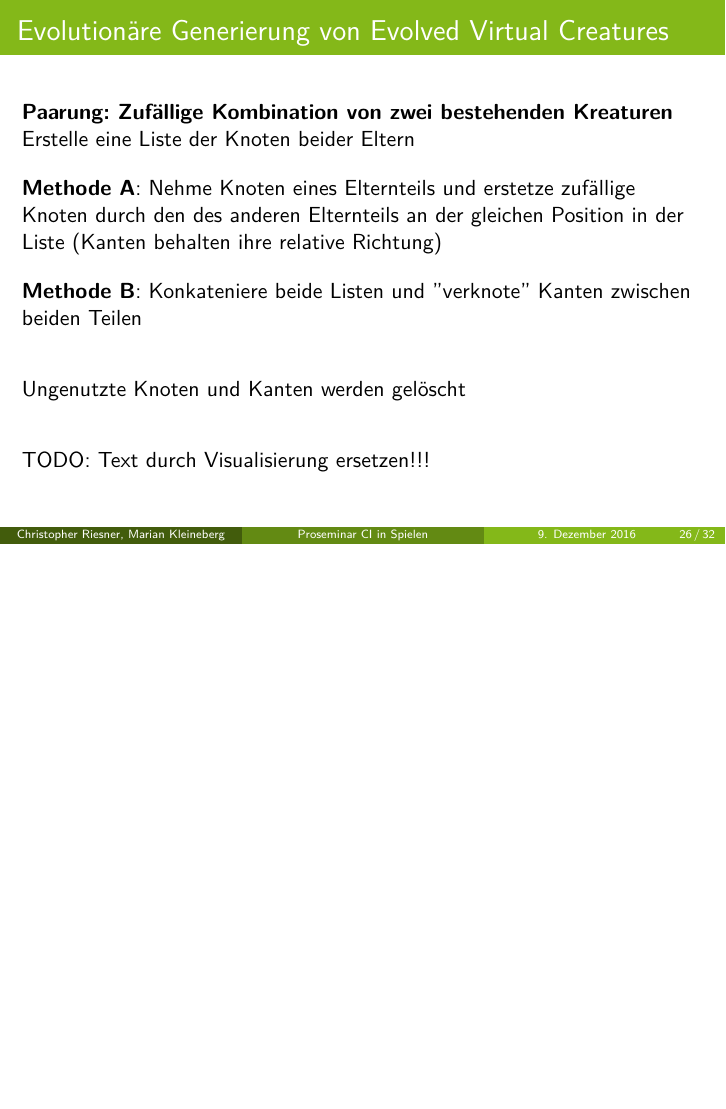
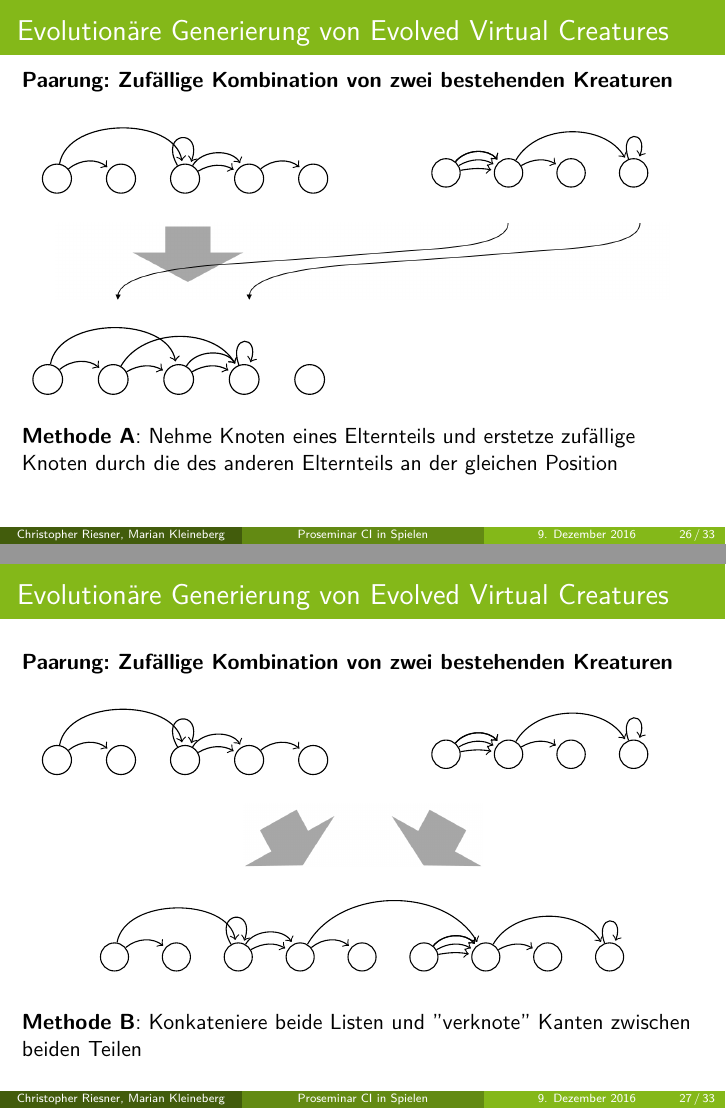
Before and after one commit to marian42/darwinsavatars, LaTeX slides (Vortrag/slides.tex): page 47 of 58 before the commit and pages 47 and 48 of 59 after it, the two joined at a grey line, the shorter picture padded with empty space. Compiled offline with XeLaTeX.

Commit message:
Visualisierung zur Paarung

```diff
--- a/Vortrag/slides.tex
+++ b/Vortrag/slides.tex
@@ -563,15 +561,182 @@ christopher.riesner@tu-dortmund.de\\ marian.kleineberg@tu-dortmund.de % Your ema
 	\frametitle{Evolutionäre Generierung von Evolved Virtual Creatures}
 
 	\textbf{Paarung: Zufällige Kombination von zwei bestehenden Kreaturen} \\
-	Erstelle eine Liste der Knoten beider Eltern \\
 	\vspace{1em}
-	\textbf{Methode A}: Nehme Knoten eines Elternteils und erstetze zufällige Knoten durch den des anderen Elternteils an der gleichen Position in der Liste (Kanten behalten ihre relative Richtung) \\
+
+	\begin{columns}
+		\column{.5\textwidth}
+			\centering
+			\resizebox{0.9\textwidth}{!}{
+				\begin{tikzpicture}[->,shorten >=1pt,auto,node distance=0.8cm,main node/.style={circle,draw,font=\sffamily\Large\bfseries}]
+
+				\node[main node] (1) {};
+				\node[main node] (2) [right of = 1] {};
+				\node[main node] (3) [right of = 2] {};
+				\node[main node] (4) [right of = 3] {};
+				\node[main node] (5) [right of = 4] {};
+
+				\path[] (1) edge [bend left = 40] node[left] {} (2);
+				\path[] (1) edge [bend left = 80] node[left] {} (3);
+				\path[] (3) edge [bend left = 30] node[left] {} (4);
+				\path[] (3) edge [bend left = 60] node[left] {} (4);
+				\path[] (4) edge [bend left = 40] node[left] {} (5);
+
+				\draw (3) to [out=120,in=70,looseness=8] (3);
+
+				\end{tikzpicture}
+			}
+		\column{.5\textwidth}
+			\centering
+			\resizebox{0.7\textwidth}{!}{
+				\begin{tikzpicture}[->,shorten >=1pt,auto,node distance=0.8cm,main node/.style={circle,draw,font=\sffamily\Large\bfseries}]
+
+				\node[main node] (1) {};
+				\node[main node] (2) [right of = 1] {};
+				\node[main node] (3) [right of = 2] {};
+				\node[main node] (4) [right of = 3] {};
+
+				\path[] (1) edge [bend left = 10] node[left] {} (2);
+				\path[] (1) edge [bend left = 30] node[left] {} (2);
+				\path[] (1) edge [bend left = 50] node[left] {} (2);
+				\path[] (1) edge [bend left = 50] node[left] {} (2);
+				\path[] (2) edge [bend left = 30] node[left] {} (3);
+				\path[] (2) edge [bend left = 60] node[left] {} (4);
+
+				\draw (4) to [out=110,in=70,looseness=8] (4);
+
+				\end{tikzpicture}
+			}
+	\end{columns}
+
+	\vspace{0.6em}
+
+	\begin{center}
+		\includegraphics[width=0.9\textwidth]{img/pfeile.png}
+	\end{center}
+
+
+	\resizebox{0.46\textwidth}{!}{
+		\begin{tikzpicture}[->,shorten >=1pt,auto,node distance=0.8cm,main node/.style={circle,draw,font=\sffamily\tiny\bfseries}]
+
+		\node[main node] (1) {};
+		\node[main node] (2) [right of = 1] {};
+		\node[main node] (3) [right of = 2] {};
+		\node[main node] (4) [right of = 3] {};
+		\node[main node] (5) [right of = 4] {};
+
+		\path[] (1) edge [bend left = 40] node[left] {} (2);
+		\path[] (1) edge [bend left = 80] node[left] {} (3);
+		\path[] (3) edge [bend left = 30] node[left] {} (4);
+		\path[] (3) edge [bend left = 60] node[left] {} (4);
+
+		\path[] (2) edge [bend left = 30] node[left] {} (3);
+		\path[] (2) edge [bend left = 60] node[left] {} (4);
+
+		\draw (4) to [out=110,in=70,looseness=8] (4);
+
+		\end{tikzpicture}
+	}
+
 	\vspace{1em}
-	\textbf{Methode B}: Konkateniere beide Listen und "verknote" Kanten zwischen beiden Teilen \\
+	\textbf{Methode A}: Nehme Knoten eines Elternteils und erstetze zufällige Knoten durch die des anderen Elternteils an der gleichen Position
 	\vspace{2em}
-	Ungenutzte Knoten und Kanten werden gelöscht \\
-	\vspace{2em}
-	TODO: Text durch Visualisierung ersetzen!!!
+\end{frame}
+
+\begin{frame}
+	\frametitle{Evolutionäre Generierung von Evolved Virtual Creatures}
+
+	\textbf{Paarung: Zufällige Kombination von zwei bestehenden Kreaturen} \\
+		\vspace{1em}
+
+		\begin{columns}
+			\column{.5\textwidth}
+			\centering
+			\resizebox{0.9\textwidth}{!}{
+				\begin{tikzpicture}[->,shorten >=1pt,auto,node distance=0.8cm,main node/.style={circle,draw,font=\sffamily\Large\bfseries}]
+
+				\node[main node] (1) {};
+				\node[main node] (2) [right of = 1] {};
+				\node[main node] (3) [right of = 2] {};
+				\node[main node] (4) [right of = 3] {};
+				\node[main node] (5) [right of = 4] {};
+
+				\path[] (1) edge [bend left = 40] node[left] {} (2);
+				\path[] (1) edge [bend left = 80] node[left] {} (3);
+				\path[] (3) edge [bend left = 30] node[left] {} (4);
+				\path[] (3) edge [bend left = 60] node[left] {} (4);
+				\path[] (4) edge [bend left = 40] node[left] {} (5);
+
+				\draw (3) to [out=120,in=70,looseness=8] (3);
+
+				\end{tikzpicture}
+			}
+			\column{.5\textwidth}
+			\centering
+			\resizebox{0.7\textwidth}{!}{
+				\begin{tikzpicture}[->,shorten >=1pt,auto,node distance=0.8cm,main node/.style={circle,draw,font=\sffamily\Large\bfseries}]
+
+				\node[main node] (1) {};
+				\node[main node] (2) [right of = 1] {};
+				\node[main node] (3) [right of = 2] {};
+				\node[main node] (4) [right of = 3] {};
+
+				\path[] (1) edge [bend left = 10] node[left] {} (2);
+				\path[] (1) edge [bend left = 30] node[left] {} (2);
+				\path[] (1) edge [bend left = 50] node[left] {} (2);
+				\path[] (1) edge [bend left = 50] node[left] {} (2);
+				\path[] (2) edge [bend left = 30] node[left] {} (3);
+				\path[] (2) edge [bend left = 60] node[left] {} (4);
+
+				\draw (4) to [out=110,in=70,looseness=8] (4);
+				\end{tikzpicture}
+			}
+		\end{columns}
+
+		\vspace{0.4em}
+
+		\begin{center}
+			\includegraphics[width=0.35\textwidth]{img/pfeile2.png}
+		\end{center}
+
+		\begin{center}
+			\resizebox{0.8\textwidth}{!}{
+				\begin{tikzpicture}[->,shorten >=1pt,auto,node distance=0.8cm,main node/.style={circle,draw,font=\sffamily\tiny\bfseries}]
+
+				\node[main node] (1) {};
+				\node[main node] (2) [right of = 1] {};
+				\node[main node] (3) [right of = 2] {};
+				\node[main node] (4) [right of = 3] {};
+				\node[main node] (5) [right of = 4] {};
+				\node[main node] (6) [right of = 5] {};
+				\node[main node] (7) [right of = 6] {};
+				\node[main node] (8) [right of = 7] {};
+				\node[main node] (9) [right of = 8] {};
+
+				\path[] (1) edge [bend left = 40] node[left] {} (2);
+				\path[] (1) edge [bend left = 80] node[left] {} (3);
+				\path[] (3) edge [bend left = 30] node[left] {} (4);
+				\path[] (3) edge [bend left = 60] node[left] {} (4);
+				\path[] (4) edge [bend left = 40] node[left] {} (5);
+
+				\draw (3) to [out=120,in=70,looseness=8] (3);
+
+				\path[] (6) edge [bend left = 10] node[left] {} (7);
+				\path[] (6) edge [bend left = 30] node[left] {} (7);
+				\path[] (6) edge [bend left = 50] node[left] {} (7);
+				\path[] (6) edge [bend left = 50] node[left] {} (7);
+				\path[] (7) edge [bend left = 30] node[left] {} (8);
+				\path[] (7) edge [bend left = 60] node[left] {} (9);
+
+				\draw (9) to [out=110,in=70,looseness=8] (9);
+
+				\path[] (4) edge [bend left = 60] node[left] {} (7);
+				\end{tikzpicture}
+			}
+		\end{center}
+
+		\vspace{0.6em}
+
+	\textbf{Methode B}: Konkateniere beide Listen und "verknote" Kanten zwischen beiden Teilen
 \end{frame}
 
 \begin{frame}
```
Also changed, not shown: Vortrag/img/pfeile.png (added), Vortrag/img/pfeile2.png (added), Vortrag/slides.tex (2 more changed lines).
